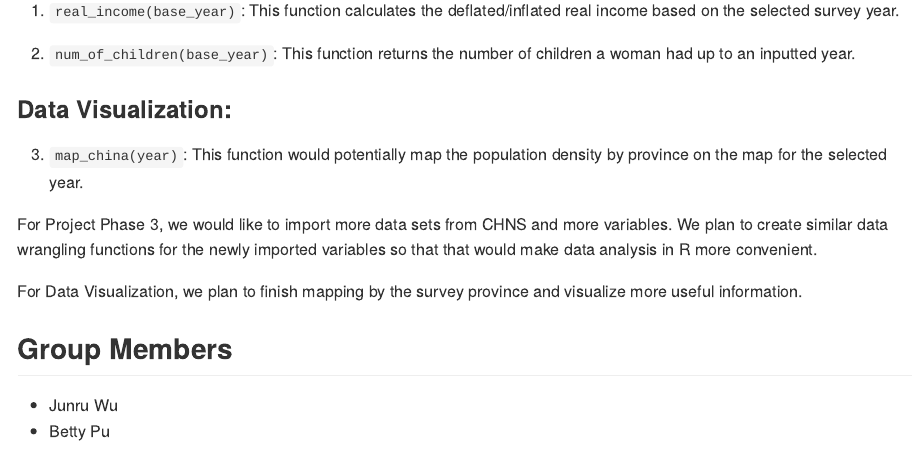
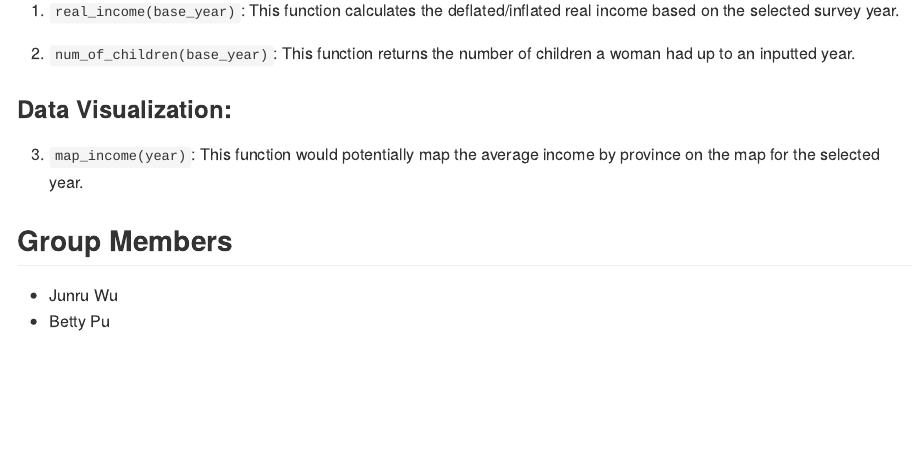
Before and after one commit to jwu13/CHNS, an R Markdown document (README.Rmd): the page in a window 1100 px wide, from 1830 px down. Rendered offline with R 4.5, knitr and Pandoc, with nearby package versions; some code elsewhere in the file could not run offline; badge pictures from the web are left out; common packages that the code uses without loading them are loaded.

Commit message:
edit readme

```diff
--- a/README.Rmd
+++ b/README.Rmd
@@ -79,11 +79,7 @@ We will be creating the following functions for this project, serving both data
 2) `num_of_children(base_year)`: This function returns the number of children a woman had up to an inputted year.
 
 ### Data Visualization:
-3) `map_china(year)`: This function would potentially map the population density by province on the map for the selected year.
-
-For Project Phase 3, we would like to import more data sets from CHNS and more variables. We plan to create similar data wrangling functions for the newly imported variables so that that would make data analysis in R more convenient.
-
-For Data Visualization, we plan to finish mapping by the survey province and visualize more useful information.
+3) `map_income(year)`: This function would potentially map the average income by province on the map for the selected year.
 
 
 ## Group Members
```
